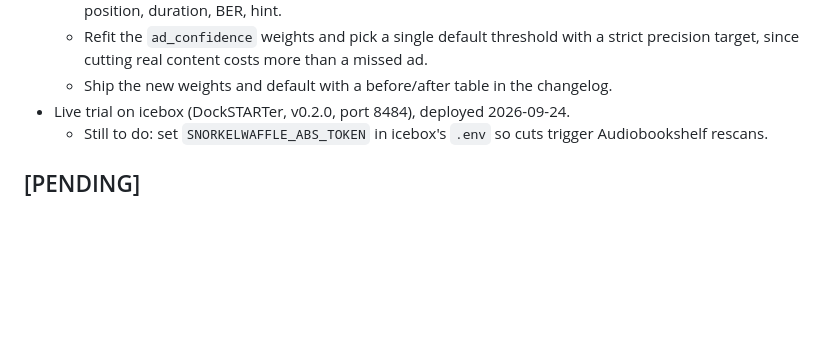
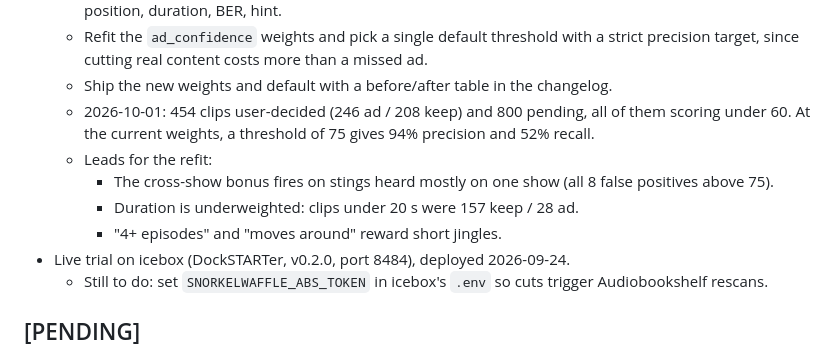
Before and after one commit to jlesterak/snorkelwaffle, a Markdown page: TODO.md, the part around the change. Drawn GitHub-style; blank space fills up the shorter version.

Commit message:
docs: record clip review progress and refit leads in TODO
454 of 1,254 clips are user-decided so far. The note records the current
threshold precision and recall, plus the scoring weaknesses those labels
expose, for the upcoming ad_confidence refit.

Co-Authored-By: Claude Opus 5.5 <noreply@anthropic.com>

```diff
--- a/TODO.md
+++ b/TODO.md
@@ -16,6 +16,14 @@
     than a missed ad.
   - Ship the new weights and default with a before/after table in the
     changelog.
+  - 2026-10-01: 454 clips user-decided (246 ad / 208 keep) and 800 pending,
+    all of them scoring under 60. At the current weights, a threshold of 75
+    gives 94% precision and 52% recall.
+  - Leads for the refit:
+    - The cross-show bonus fires on stings heard mostly on one show (all 8
+      false positives above 75).
+    - Duration is underweighted: clips under 20 s were 157 keep / 28 ad.
+    - "4+ episodes" and "moves around" reward short jingles.
 - Live trial on icebox (DockSTARTer, v0.2.0, port 8484), deployed 2026-09-24.
   - Still to do: set `SNORKELWAFFLE_ABS_TOKEN` in icebox's `.env` so cuts
     trigger Audiobookshelf rescans.
```
